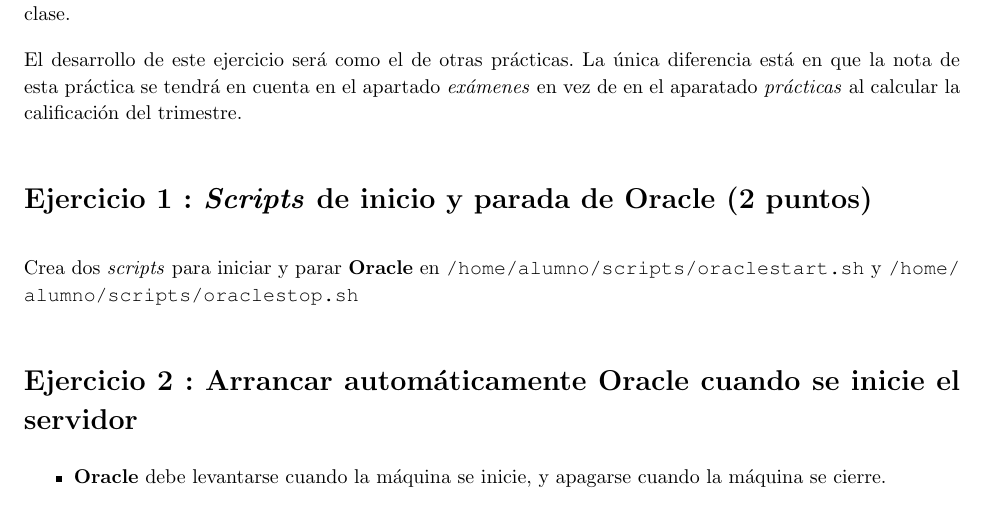
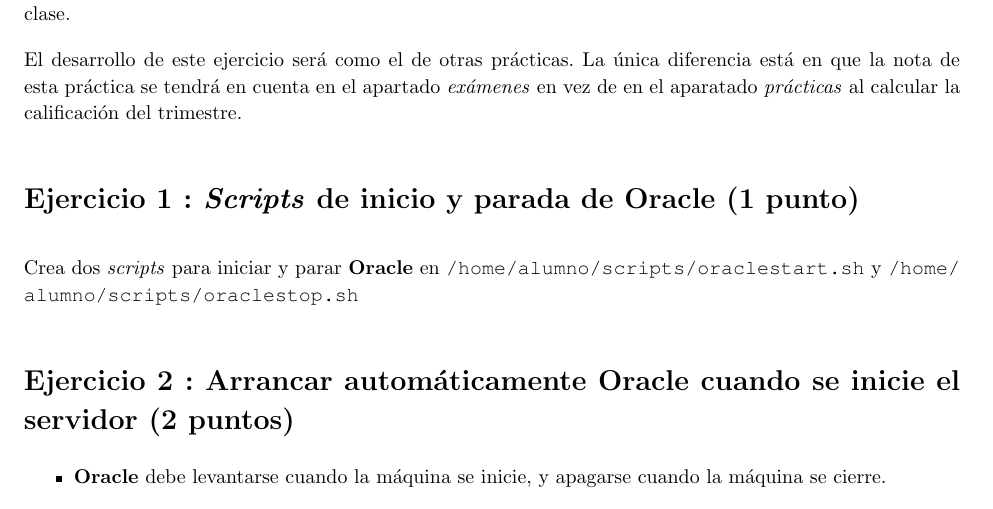
Before and after one commit to alvarogonzalezsotillo/sistemas-gestores-bbdd-asir2, a LaTeX problem sheet (apuntes/3/asgbd-03-examen-scripts-shell.tex): part of page 2 of 4, cut so that both start at the same text. The pictures show the PDF file apuntes/3/asgbd-03-examen-scripts-shell.pdf that the author committed with the source.

Commit message:
Puntos examen

```diff
--- a/apuntes/3/asgbd-03-examen-scripts-shell.tex
+++ b/apuntes/3/asgbd-03-examen-scripts-shell.tex
@@ -31,13 +31,13 @@
 El desarrollo de este ejercicio será como el de otras prácticas. La única diferencia está en que la nota de esta práctica se tendrá en cuenta en el apartado \textit{exámenes} en vez de en el aparatado \textit{prácticas} al calcular la calificación del trimestre.
 
 
-\begin{homeworkProblem}[: \textit{Scripts} de inicio y parada de \textbf{Oracle} (2 puntos)]
+\begin{homeworkProblem}[: \textit{Scripts} de inicio y parada de \textbf{Oracle} (1 punto)]
 
   Crea dos \textit{scripts} para iniciar y parar \textbf{Oracle} en \path{/home/alumno/scripts/oraclestart.sh} y \path{/home/alumno/scripts/oraclestop.sh}
 
 \end{homeworkProblem}
 
-\begin{homeworkProblem}[: Arrancar automáticamente \textbf{Oracle} cuando se inicie el servidor]
+\begin{homeworkProblem}[: Arrancar automáticamente \textbf{Oracle} cuando se inicie el servidor (2 puntos)]
 
   \begin{itemize}
   \item \textbf{Oracle} debe levantarse cuando la máquina se inicie, y apagarse cuando la máquina se cierre.
```
Also changed, not shown: apuntes/3/asgbd-03-examen-scripts-shell.pdf.
